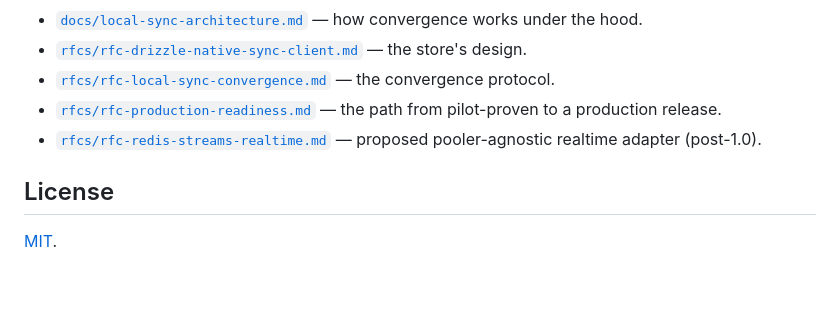
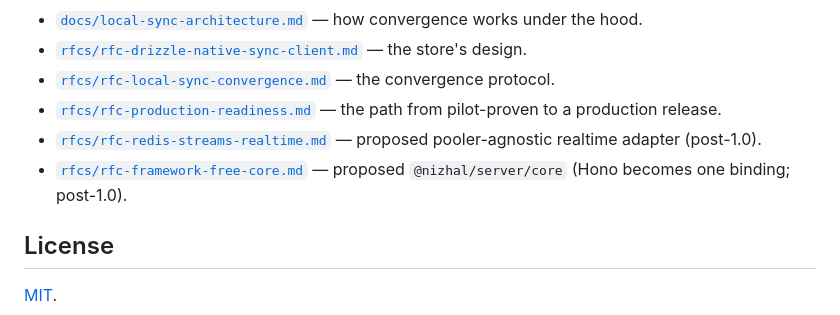
Before and after one commit to octalpixel/nizhal-sync-engine, a Markdown page: README.md, the part around the change. Rendered like a GitHub page; blank space fills up the shorter version.

```diff
--- a/README.md
+++ b/README.md
@@ -163,6 +163,7 @@ Working example (offline-first POS over a plain Hono REST API):
 - [`rfcs/rfc-local-sync-convergence.md`](./rfcs/rfc-local-sync-convergence.md) — the convergence protocol.
 - [`rfcs/rfc-production-readiness.md`](./rfcs/rfc-production-readiness.md) — the path from pilot-proven to a production release.
 - [`rfcs/rfc-redis-streams-realtime.md`](./rfcs/rfc-redis-streams-realtime.md) — proposed pooler-agnostic realtime adapter (post-1.0).
+- [`rfcs/rfc-framework-free-core.md`](./rfcs/rfc-framework-free-core.md) — proposed `@nizhal/server/core` (Hono becomes one binding; post-1.0).
 
 ## License
 
```
Also changed, not shown: rfcs/rfc-framework-free-core.md (added, +150 -0 lines).
